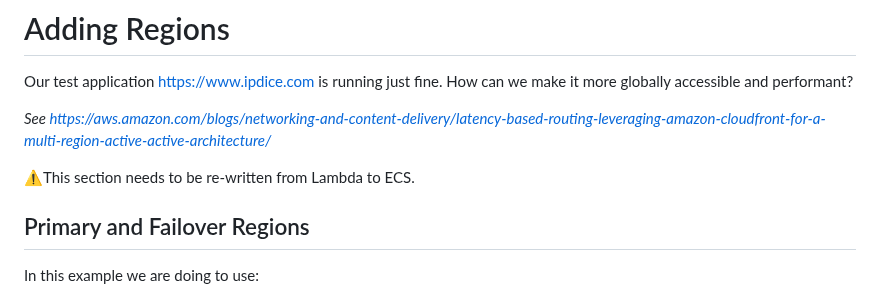
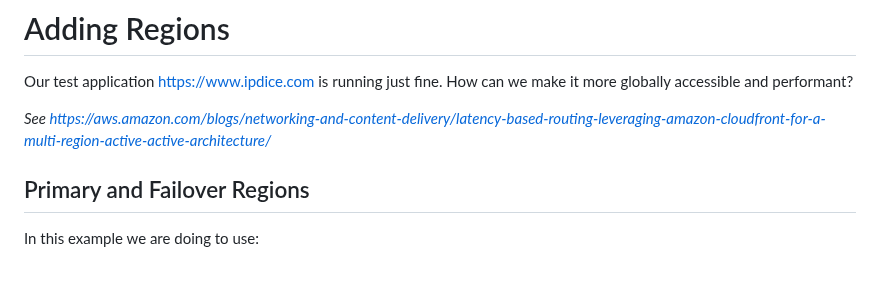
Before and after one commit to doritoes/ipdice.com, a Markdown page: 6_Regions.md, the part around the change. GitHub-like rendering; blank space fills up the shorter version.

```diff
--- a/6_Regions.md
+++ b/6_Regions.md
@@ -3,7 +3,6 @@ Our test application https://www.ipdice.com is running just fine. How can we mak
 
 *See https://aws.amazon.com/blogs/networking-and-content-delivery/latency-based-routing-leveraging-amazon-cloudfront-for-a-multi-region-active-active-architecture/*
 
-⚠️This section needs to be re-written from Lambda to ECS.
 ## Primary and Failover Regions
 In this example we are doing to use:
 - us-east-1 (N. Virginia)
```
